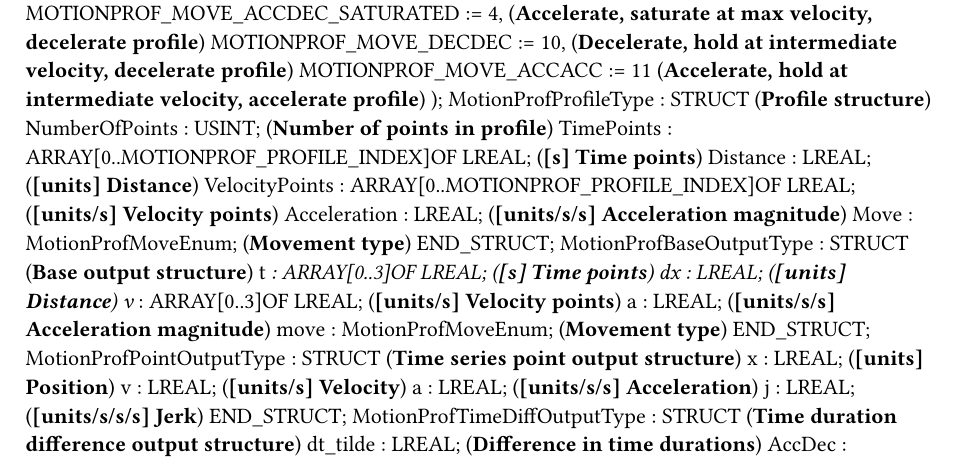
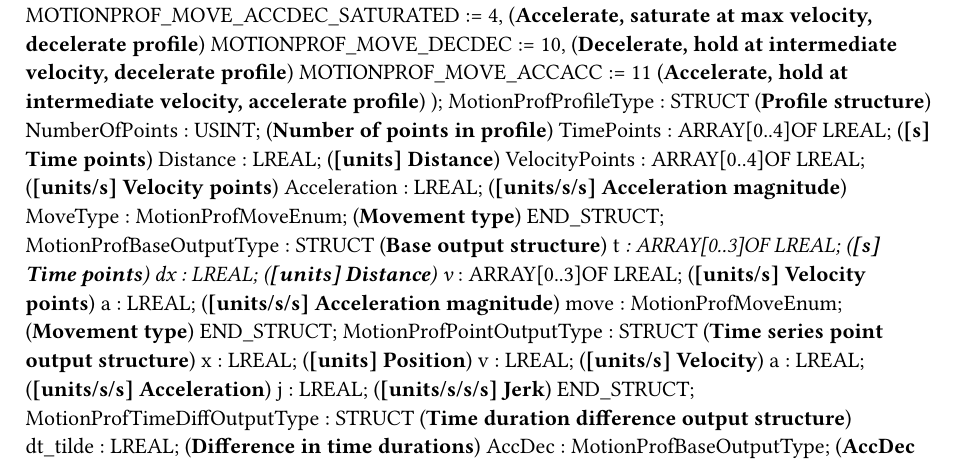
Before and after one commit to tmatijevich/MotionProf, a Typst document (MotionProf.typ): part of the page, cut so that both start at the same text. Compiled offline with Typst 0.15.

Commit message:
Rename move member, hardcode array size to conform to IEC, update octave acc function to support new public type, update plot function

```diff
--- a/MotionProf.typ
+++ b/MotionProf.typ
@@ -12,11 +12,11 @@ TYPE
 		);
 	MotionProfProfileType : 	STRUCT  (*Profile structure*)
 		NumberOfPoints : USINT; (*Number of points in profile*)
-		TimePoints : ARRAY[0..MOTIONPROF_PROFILE_INDEX]OF LREAL; (*[s] Time points*)
+		TimePoints : ARRAY[0..4]OF LREAL; (*[s] Time points*)
 		Distance : LREAL; (*[units] Distance*)
-		VelocityPoints : ARRAY[0..MOTIONPROF_PROFILE_INDEX]OF LREAL; (*[units/s] Velocity points*)
+		VelocityPoints : ARRAY[0..4]OF LREAL; (*[units/s] Velocity points*)
 		Acceleration : LREAL; (*[units/s/s] Acceleration magnitude*)
-		Move : MotionProfMoveEnum; (*Movement type*)
+		MoveType : MotionProfMoveEnum; (*Movement type*)
 	END_STRUCT;
 	MotionProfBaseOutputType : 	STRUCT  (*Base output structure*)
 		t_ : ARRAY[0..3]OF LREAL; (*[s] Time points*)
```
Also changed, not shown: 5 other files.
